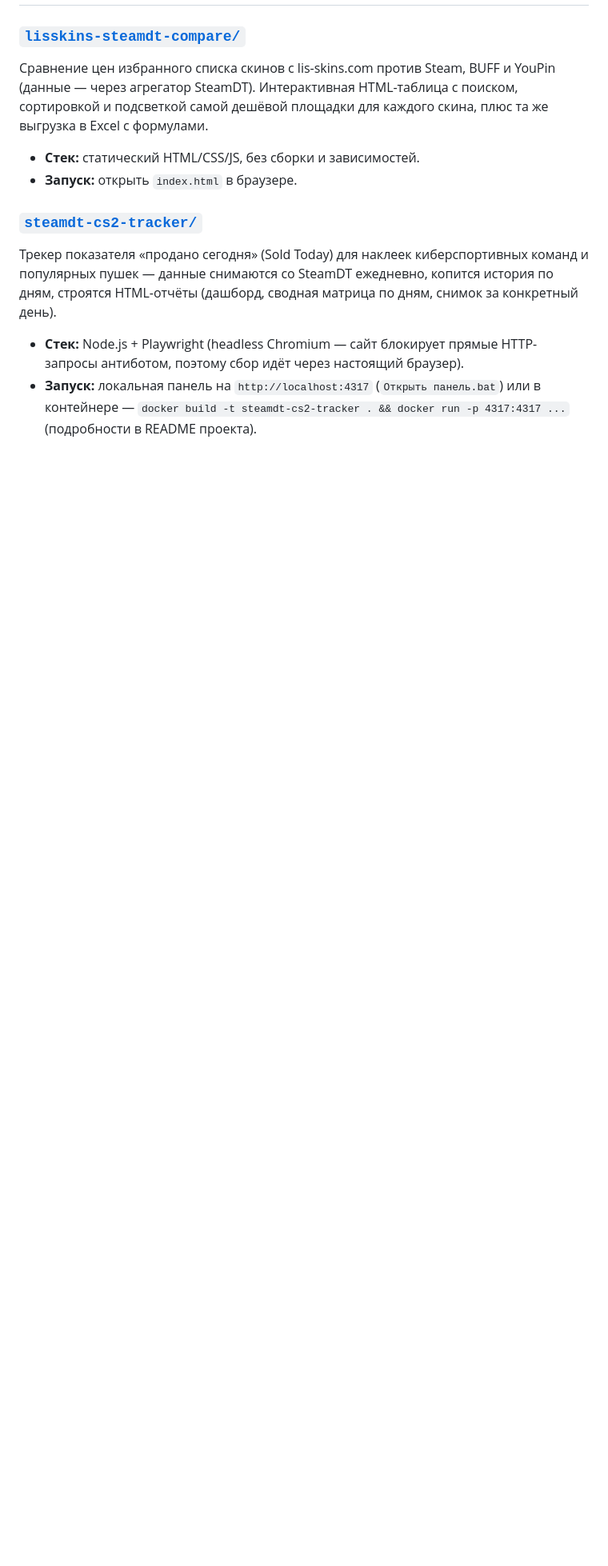
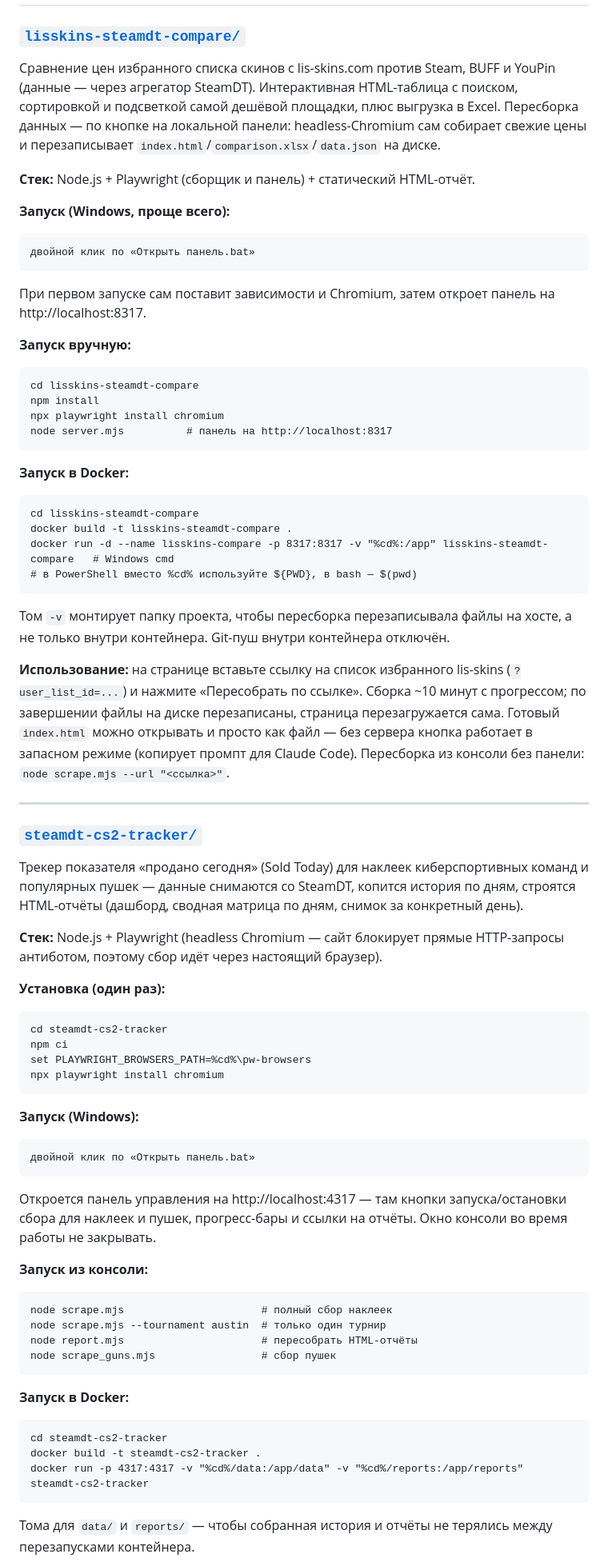
Before and after one commit to v1nkore/cs2-market-tools, a Markdown page: README.md, the part around one of its changes. Shown at 80% size. Drawn GitHub-style; blank space fills up the shorter version.

Commit message:
README: per-project run instructions (bat, manual, console, Docker)

````diff
--- a/README.md
+++ b/README.md
@@ -5,11 +5,71 @@
 ## Проекты
 
 ### [`lisskins-steamdt-compare/`](lisskins-steamdt-compare/)
-Сравнение цен избранного списка скинов с lis-skins.com против Steam, BUFF и YouPin (данные — через агрегатор SteamDT). Интерактивная HTML-таблица с поиском, сортировкой и подсветкой самой дешёвой площадки для каждого скина, плюс та же выгрузка в Excel с формулами.
-- **Стек:** статический HTML/CSS/JS, без сборки и зависимостей.
-- **Запуск:** открыть `index.html` в браузере.
+
+Сравнение цен избранного списка скинов с lis-skins.com против Steam, BUFF и YouPin (данные — через агрегатор SteamDT). Интерактивная HTML-таблица с поиском, сортировкой и подсветкой самой дешёвой площадки, плюс выгрузка в Excel. Пересборка данных — по кнопке на локальной панели: headless-Chromium сам собирает свежие цены и перезаписывает `index.html`/`comparison.xlsx`/`data.json` на диске.
+
+**Стек:** Node.js + Playwright (сборщик и панель) + статический HTML-отчёт.
+
+**Запуск (Windows, проще всего):**
+```
+двойной клик по «Открыть панель.bat»
+```
+При первом запуске сам поставит зависимости и Chromium, затем откроет панель на http://localhost:8317.
+
+**Запуск вручную:**
+```
+cd lisskins-steamdt-compare
+npm install
+npx playwright install chromium
+node server.mjs          # панель на http://localhost:8317
+```
+
+**Запуск в Docker:**
+```
+cd lisskins-steamdt-compare
+docker build -t lisskins-steamdt-compare .
+docker run -d --name lisskins-compare -p 8317:8317 -v "%cd%:/app" lisskins-steamdt-compare   # Windows cmd
+# в PowerShell вместо %cd% используйте ${PWD}, в bash — $(pwd)
+```
+Том `-v` монтирует папку проекта, чтобы пересборка перезаписывала файлы на хосте, а не только внутри контейнера. Git-пуш внутри контейнера отключён.
+
+**Использование:** на странице вставьте ссылку на список избранного lis-skins (`?user_list_id=...`) и нажмите «Пересобрать по ссылке». Сборка ~10 минут с прогрессом; по завершении файлы на диске перезаписаны, страница перезагружается сама. Готовый `index.html` можно открывать и просто как файл — без сервера кнопка работает в запасном режиме (копирует промпт для Claude Code). Пересборка из консоли без панели: `node scrape.mjs --url "<ссылка>"`.
+
+---
 
 ### [`steamdt-cs2-tracker/`](steamdt-cs2-tracker/)
-Трекер показателя «продано сегодня» (Sold Today) для наклеек киберспортивных команд и популярных пушек — данные снимаются со SteamDT ежедневно, копится история по дням, строятся HTML-отчёты (дашборд, сводная матрица по дням, снимок за конкретный день).
-- **Стек:** Node.js + Playwright (headless Chromium — сайт блокирует прямые HTTP-запросы антиботом, поэтому сбор идёт через настоящий браузер).
-- **Запуск:** локальная панель на `http://localhost:4317` (`Открыть панель.bat`) или в контейнере — `docker build -t steamdt-cs2-tracker . && docker run -p 4317:4317 ...` (подробности в README проекта).
+
+Трекер показателя «продано сегодня» (Sold Today) для наклеек киберспортивных команд и популярных пушек — данные снимаются со SteamDT, копится история по дням, строятся HTML-отчёты (дашборд, сводная матрица по дням, снимок за конкретный день).
+
+**Стек:** Node.js + Playwright (headless Chromium — сайт блокирует прямые HTTP-запросы антиботом, поэтому сбор идёт через настоящий браузер).
+
+**Установка (один раз):**
+```
+cd steamdt-cs2-tracker
+npm ci
+set PLAYWRIGHT_BROWSERS_PATH=%cd%\pw-browsers
+npx playwright install chromium
+```
+
+**Запуск (Windows):**
+```
+двойной клик по «Открыть панель.bat»
+```
+Откроется панель управления на http://localhost:4317 — там кнопки запуска/остановки сбора для наклеек и пушек, прогресс-бары и ссылки на отчёты. Окно консоли во время работы не закрывать.
+
+**Запуск из консоли:**
+```
+node scrape.mjs                      # полный сбор наклеек
+node scrape.mjs --tournament austin  # только один турнир
+node report.mjs                      # пересобрать HTML-отчёты
+node scrape_guns.mjs                 # сбор пушек
+```
+
+**Запуск в Docker:**
+```
+cd steamdt-cs2-tracker
+docker build -t steamdt-cs2-tracker .
+docker run -p 4317:4317 -v "%cd%/data:/app/data" -v "%cd%/reports:/app/reports" steamdt-cs2-tracker
+```
+Тома для `data/` и `reports/` — чтобы собранная история и отчёты не терялись между перезапусками контейнера.
+
````
Also changed, not shown: other parts of README.md (+16 -4 lines).
